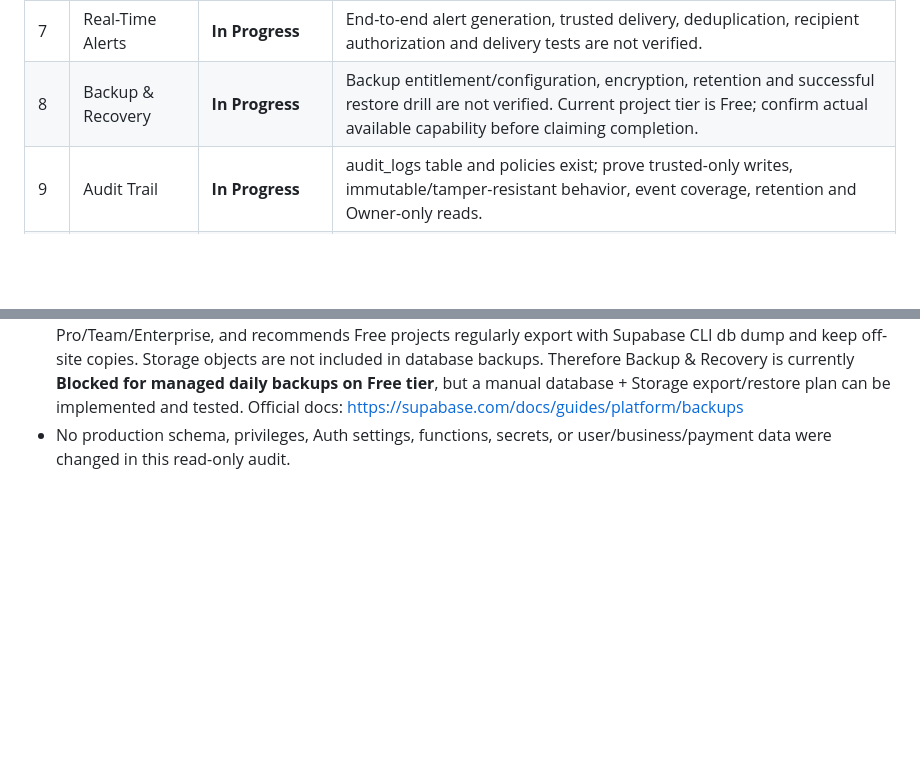
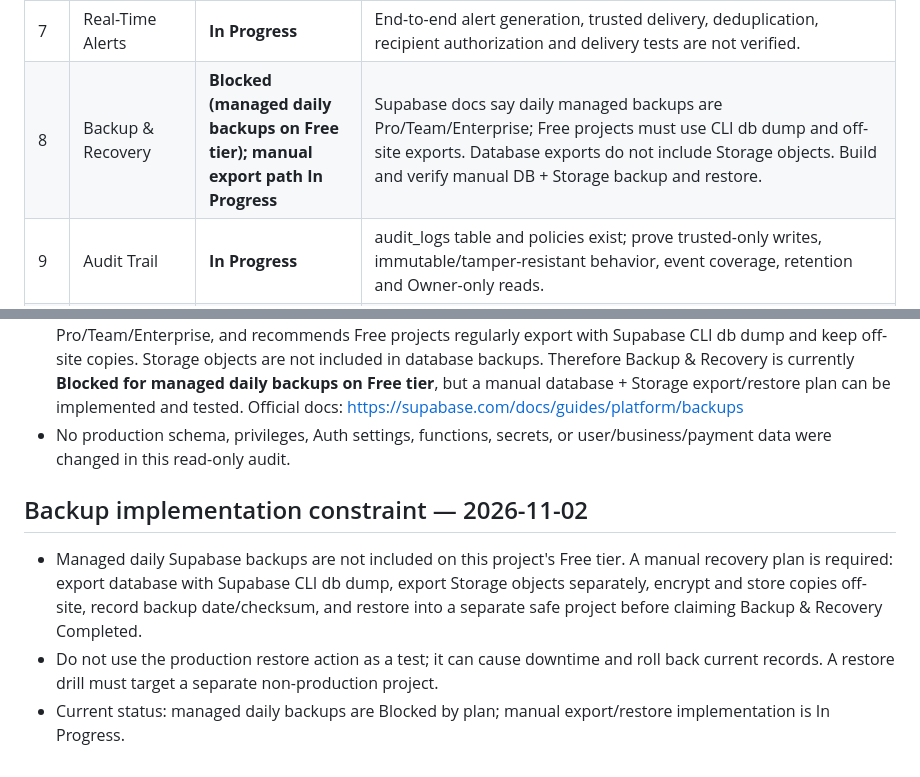
Before and after one commit to smartdigitalseva05-hash/smart-grocery-store-pro, a Markdown page: PROJECT_STATUS.md, 2 parts joined by grey strips. GitHub-like rendering; blank space fills up the shorter version.

Commit message:
Mark managed backup plan limitation and manual recovery path

```diff
--- a/PROJECT_STATUS.md
+++ b/PROJECT_STATUS.md
@@ -16,7 +16,7 @@
 | 5 | Secret Vault | **In Progress** | Static scan passed for common secret patterns in public files; complete Git-history scan, server-secret inventory and rotation review. Never publish secret values. |
 | 6 | Attack Protection | **In Progress** | Static checks pass, but broad server-side validation/XSS/CSRF/SQLi/IDOR/upload/redirect testing remains. Checkout and verification Edge Functions currently use wildcard CORS; restrict only after caller-origin inventory and regression tests. |
 | 7 | Real-Time Alerts | **In Progress** | End-to-end alert generation, trusted delivery, deduplication, recipient authorization and delivery tests are not verified. |
-| 8 | Backup & Recovery | **In Progress** | Backup entitlement/configuration, encryption, retention and successful restore drill are not verified. Current project tier is Free; confirm actual available capability before claiming completion. |
+| 8 | Backup & Recovery | **Blocked (managed daily backups on Free tier); manual export path In Progress** | Supabase docs say daily managed backups are Pro/Team/Enterprise; Free projects must use CLI db dump and off-site exports. Database exports do not include Storage objects. Build and verify manual DB + Storage backup and restore. |
 | 9 | Audit Trail | **In Progress** | audit_logs table and policies exist; prove trusted-only writes, immutable/tamper-resistant behavior, event coverage, retention and Owner-only reads. |
 | 10 | Payment Shield | **In Progress** | Razorpay checkout/verify JWT and webhook raw-body HMAC checks exist; complete invalid-signature, amount/order mismatch, duplicate/replay and concurrent-delivery tests. |
 
@@ -398,3 +398,10 @@ The next five owner-approved features have moved from **Pending** to **In Progre
 - Public schema view catalog returned no views in the targeted query. PostgreSQL row_security is ON. API-exposed schema list was not available from pg_settings; verify it in Supabase API settings before treating private as non-exposed.
 - Backup docs reviewed against current Free tier: Supabase's official guide says daily automatic backups are for Pro/Team/Enterprise, and recommends Free projects regularly export with Supabase CLI db dump and keep off-site copies. Storage objects are not included in database backups. Therefore Backup & Recovery is currently **Blocked for managed daily backups on Free tier**, but a manual database + Storage export/restore plan can be implemented and tested. Official docs: https://supabase.com/docs/guides/platform/backups
 - No production schema, privileges, Auth settings, functions, secrets, or user/business/payment data were changed in this read-only audit.
+
+
+## Backup implementation constraint — 2026-11-02
+
+- Managed daily Supabase backups are not included on this project's Free tier. A manual recovery plan is required: export database with Supabase CLI db dump, export Storage objects separately, encrypt and store copies off-site, record backup date/checksum, and restore into a separate safe project before claiming Backup & Recovery Completed.
+- Do not use the production restore action as a test; it can cause downtime and roll back current records. A restore drill must target a separate non-production project.
+- Current status: managed daily backups are Blocked by plan; manual export/restore implementation is In Progress.
```
